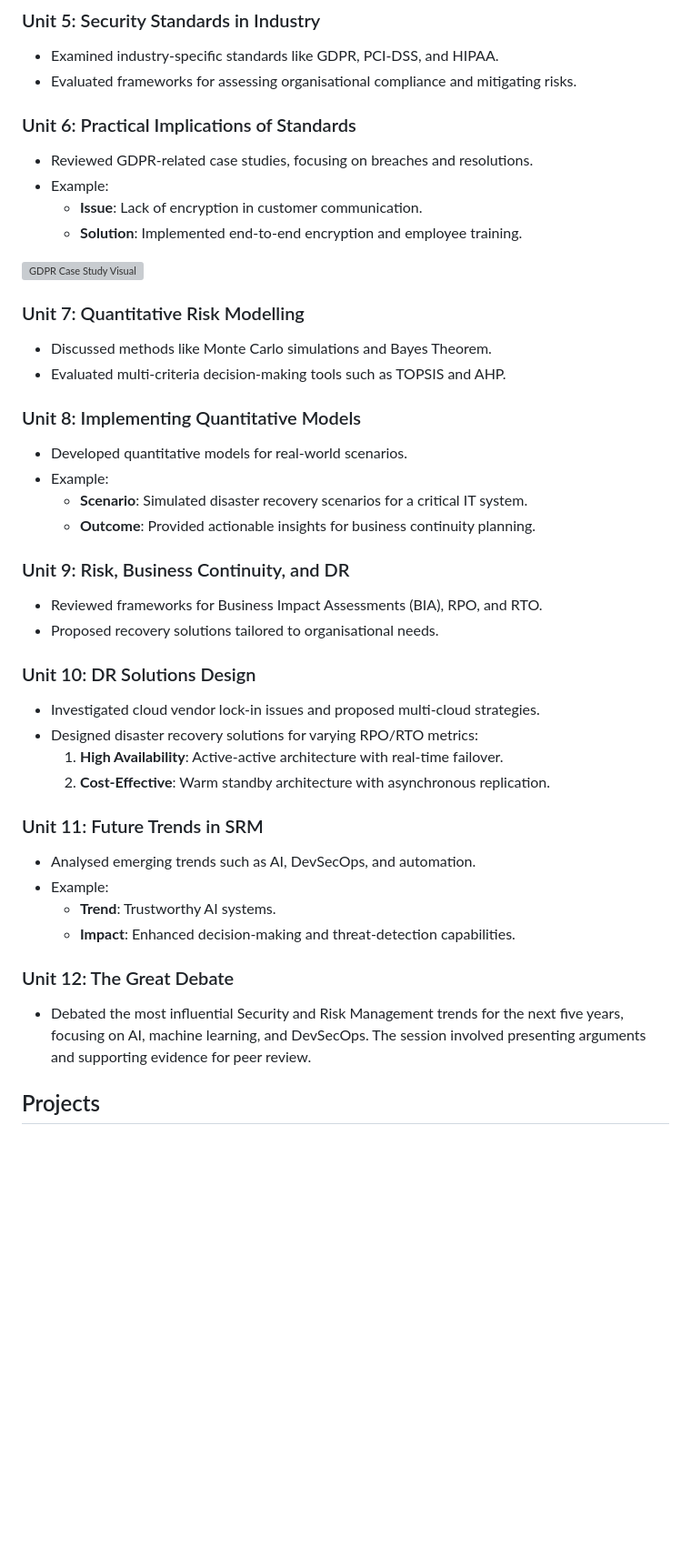
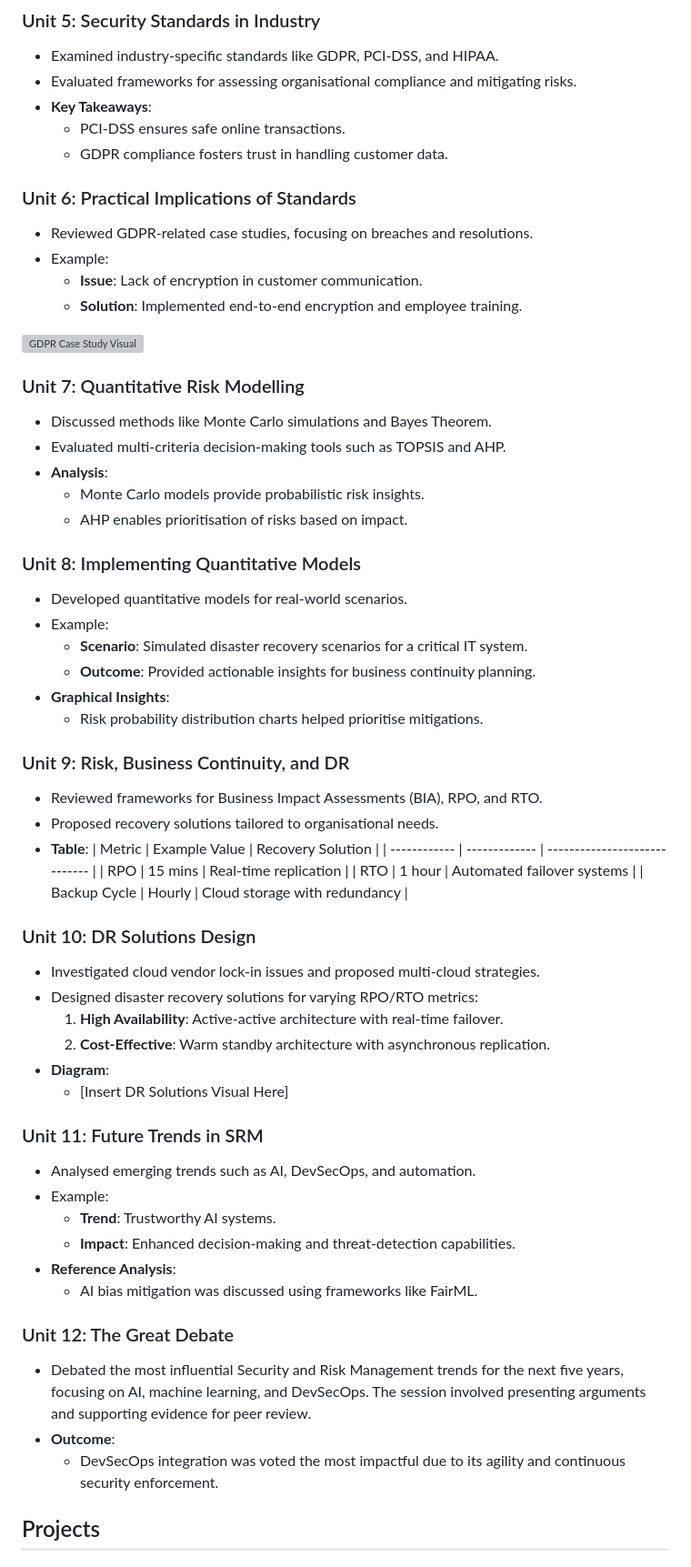
Before and after one commit to mc24887/MD-e-Portfolio, a Markdown page: README.md, the part around the change printed below. Shown: that part at 91% size. GitHub-like rendering; blank space fills up the shorter version; grey boxes are pictures that could not be loaded.

```diff
--- a/README.md
+++ b/README.md
@@ -46,6 +44,9 @@ This section contains my reflective study based on Gibbs' Reflective Cycle, skil
 ### Unit 5: Security Standards in Industry
 - Examined industry-specific standards like GDPR, PCI-DSS, and HIPAA.
 - Evaluated frameworks for assessing organisational compliance and mitigating risks.
+- **Key Takeaways**:
+  - PCI-DSS ensures safe online transactions.
+  - GDPR compliance fosters trust in handling customer data.
 
 ### Unit 6: Practical Implications of Standards
 - Reviewed GDPR-related case studies, focusing on breaches and resolutions.
@@ -58,31 +59,48 @@ This section contains my reflective study based on Gibbs' Reflective Cycle, skil
 ### Unit 7: Quantitative Risk Modelling
 - Discussed methods like Monte Carlo simulations and Bayes Theorem.
 - Evaluated multi-criteria decision-making tools such as TOPSIS and AHP.
+- **Analysis**:
+  - Monte Carlo models provide probabilistic risk insights.
+  - AHP enables prioritisation of risks based on impact.
 
 ### Unit 8: Implementing Quantitative Models
 - Developed quantitative models for real-world scenarios.
 - Example:
   - **Scenario**: Simulated disaster recovery scenarios for a critical IT system.
   - **Outcome**: Provided actionable insights for business continuity planning.
+- **Graphical Insights**:
+  - Risk probability distribution charts helped prioritise mitigations.
 
 ### Unit 9: Risk, Business Continuity, and DR
 - Reviewed frameworks for Business Impact Assessments (BIA), RPO, and RTO.
 - Proposed recovery solutions tailored to organisational needs.
+- **Table**:
+| Metric       | Example Value | Recovery Solution             |
+| ------------ | ------------- | ----------------------------- |
+| RPO          | 15 mins       | Real-time replication         |
+| RTO          | 1 hour        | Automated failover systems    |
+| Backup Cycle | Hourly        | Cloud storage with redundancy |
 
 ### Unit 10: DR Solutions Design
 - Investigated cloud vendor lock-in issues and proposed multi-cloud strategies.
 - Designed disaster recovery solutions for varying RPO/RTO metrics:
   1. **High Availability**: Active-active architecture with real-time failover.
   2. **Cost-Effective**: Warm standby architecture with asynchronous replication.
+- **Diagram**:
+  - [Insert DR Solutions Visual Here]
 
 ### Unit 11: Future Trends in SRM
 - Analysed emerging trends such as AI, DevSecOps, and automation.
 - Example:
   - **Trend**: Trustworthy AI systems.
   - **Impact**: Enhanced decision-making and threat-detection capabilities.
+- **Reference Analysis**:
+  - AI bias mitigation was discussed using frameworks like FairML.
 
 ### Unit 12: The Great Debate
 - Debated the most influential Security and Risk Management trends for the next five years, focusing on AI, machine learning, and DevSecOps. The session involved presenting arguments and supporting evidence for peer review.
+- **Outcome**:
+  - DevSecOps integration was voted the most impactful due to its agility and continuous security enforcement.
 
 ## Projects
 ### Risk Identification Report: Pampered Pets
```
Also changed, not shown: other parts of README.md (+4 -5 lines).
